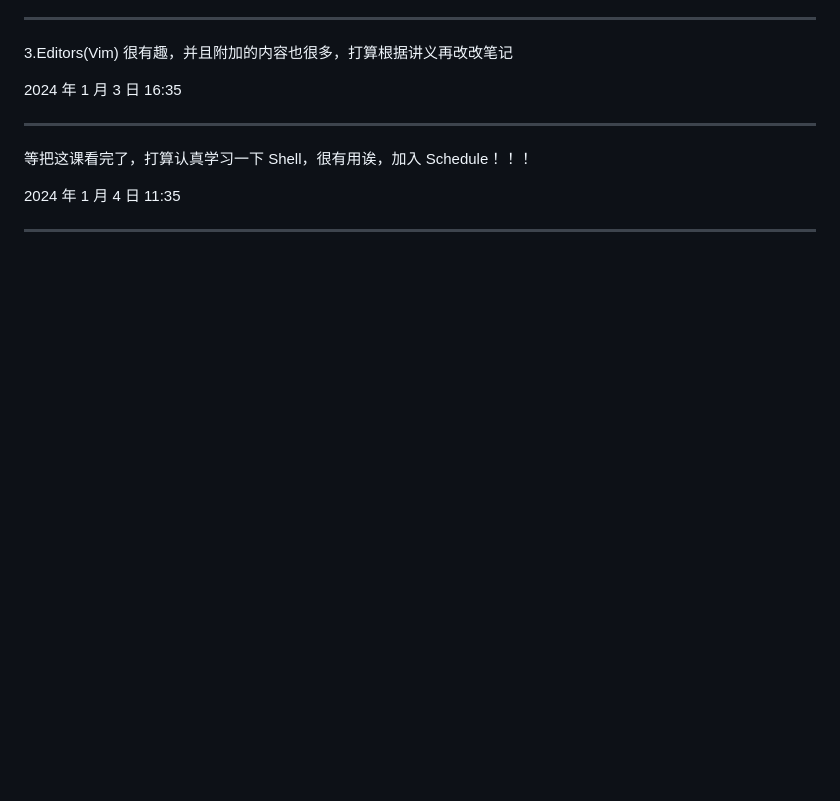
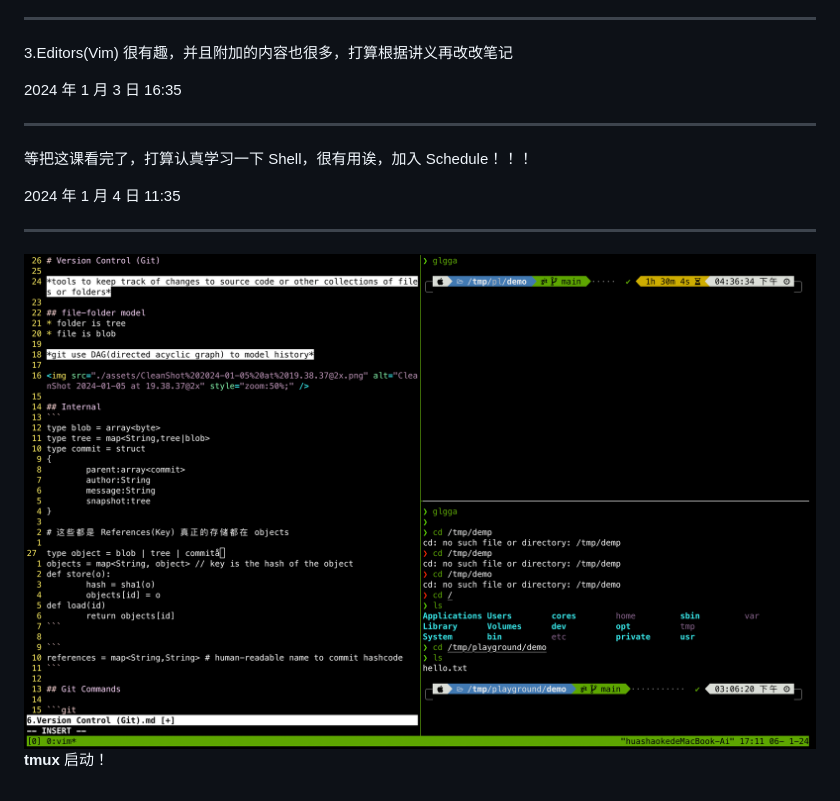
Before and after one commit to Llonvne/cs-notes, a Markdown page: README.md, the part around the change. Drawn GitHub-style; pictures changed too: assets/CleanShot 2024-01-06 at 17.11.04@2x.png (added); blank space fills up the shorter version.

Commit message:
随笔，README 启动

```diff
--- a/README.md
+++ b/README.md
@@ -120,3 +120,7 @@ NEW 终端
 2024 年 1 月 4 日 11:35
 
 ---
+
+<img src="./assets/CleanShot%202024-01-06%20at%2017.11.04@2x.png" alt="CleanShot 2024-01-06 at 17.11.04@2x" style="zoom:33%;" />
+
+**tmux** 启动！
```
